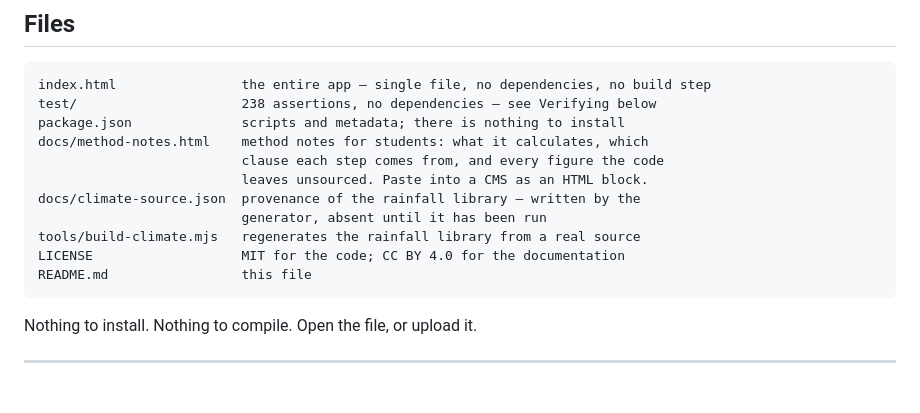
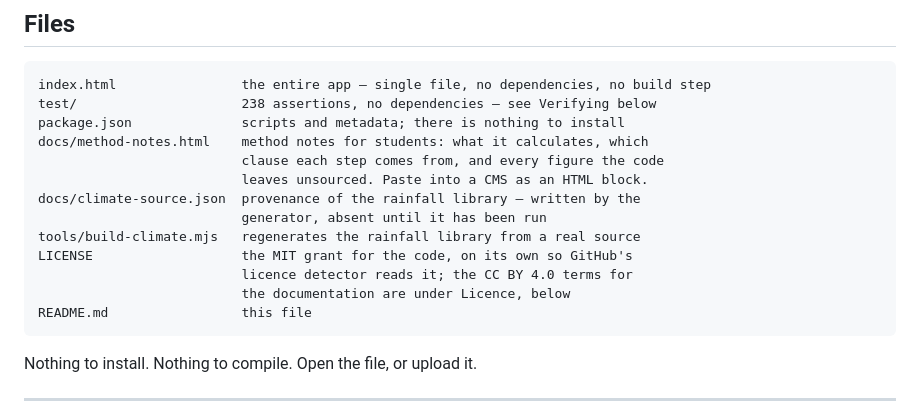
Before and after one commit to arch85-km/rainwater-harvesting-studio, a Markdown page: README.md, the part around the change. Drawn GitHub-style; blank space fills up the shorter version.

Commit message:
Describe LICENSE as the code grant it now is
The file map still said LICENSE covered "MIT for the code; CC BY 4.0 for
the documentation". After the previous commit it carries the MIT grant
alone — which is what lets GitHub's detector classify the repository as
MIT rather than "Other". The CC BY 4.0 terms for the documentation are
unchanged and still stated in this README's Licence section and in the
app's Help menu.

````diff
--- a/README.md
+++ b/README.md
@@ -441,7 +441,9 @@ docs/method-notes.html    method notes for students: what it calculates, which
 docs/climate-source.json  provenance of the rainfall library — written by the
                           generator, absent until it has been run
 tools/build-climate.mjs   regenerates the rainfall library from a real source
-LICENSE                   MIT for the code; CC BY 4.0 for the documentation
+LICENSE                   the MIT grant for the code, on its own so GitHub's
+                          licence detector reads it; the CC BY 4.0 terms for
+                          the documentation are under Licence, below
 README.md                 this file
 ```
 
````
